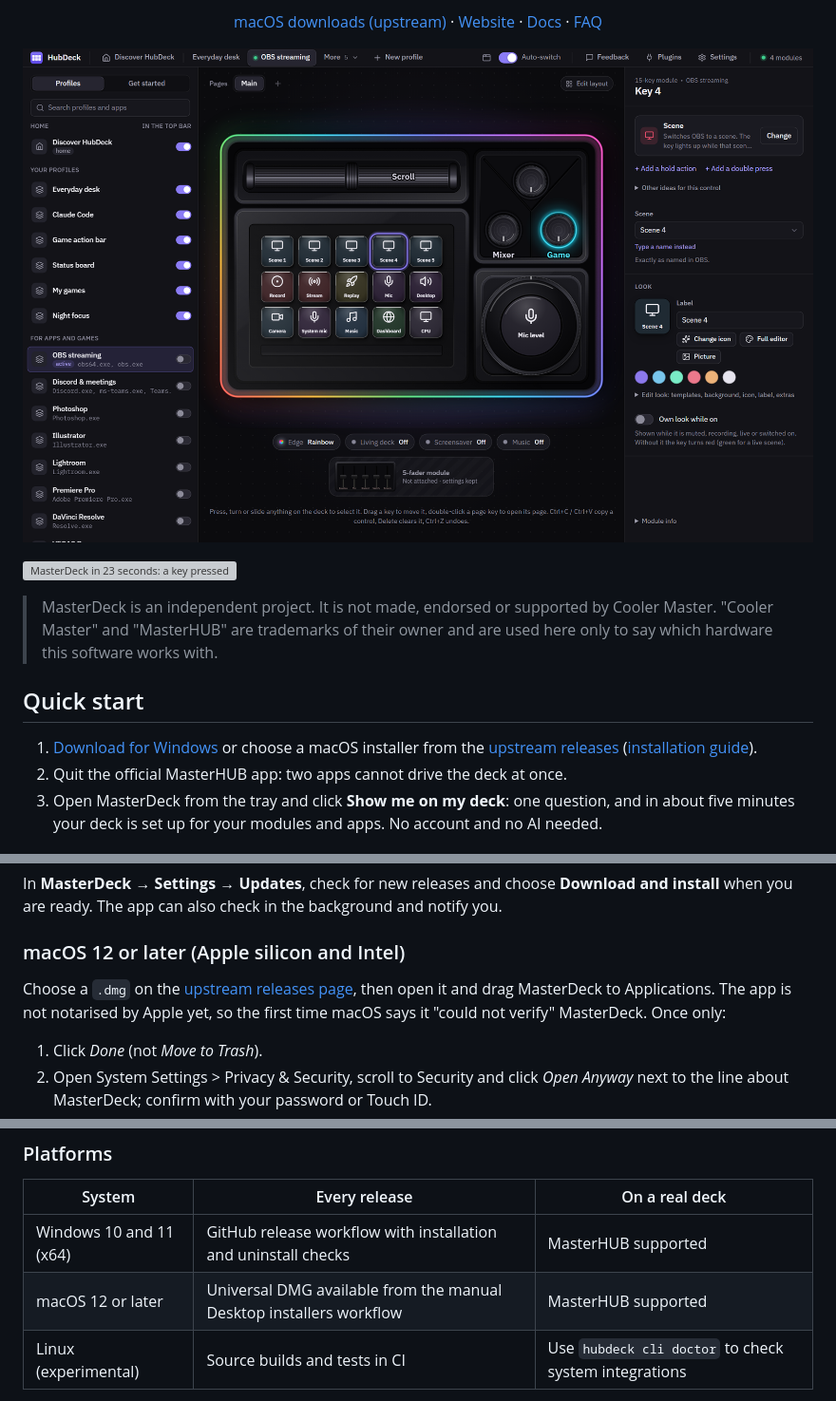
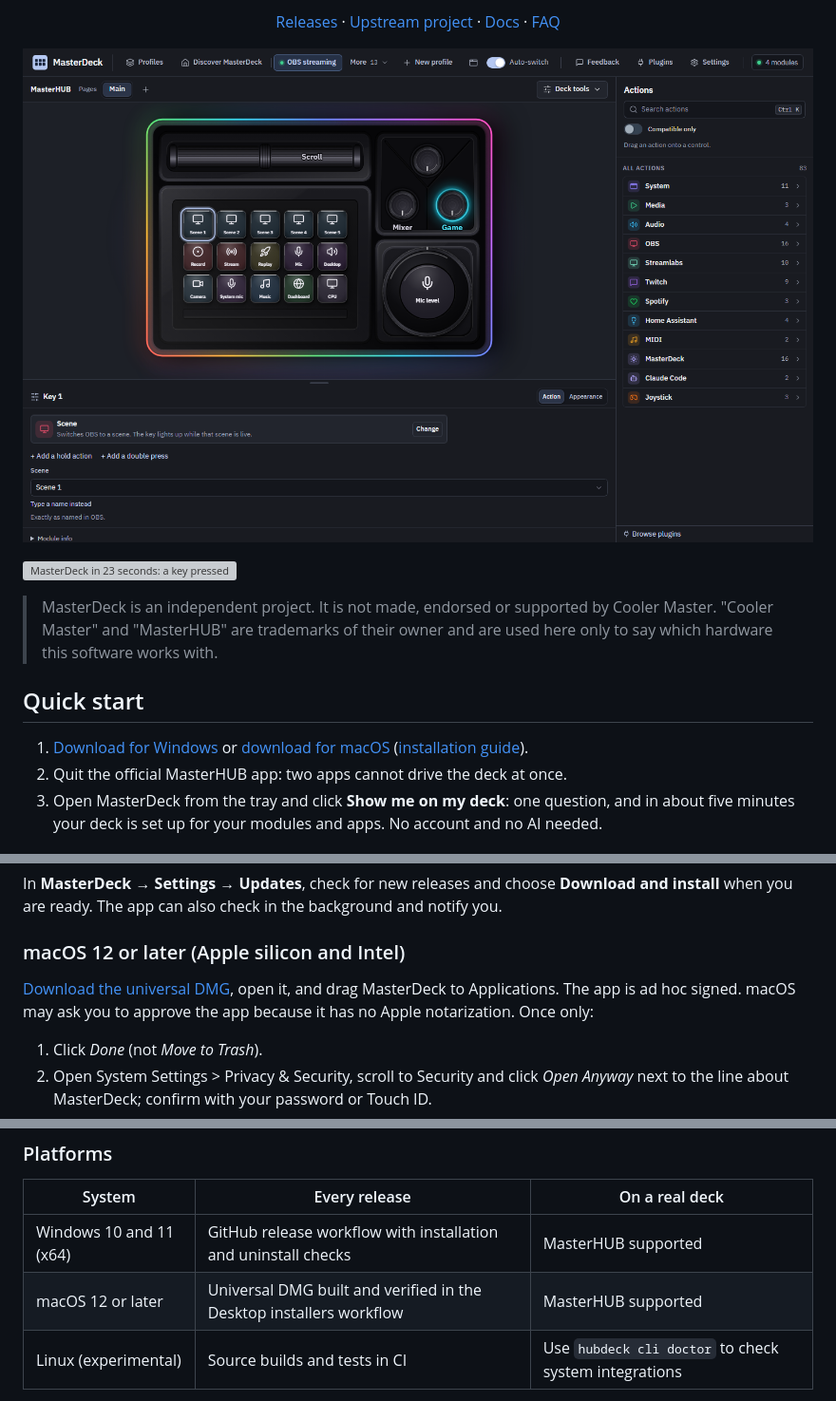
Before and after one commit to kyawzin19997/coolermaster, a Markdown page: README.md, 3 parts joined by grey strips. Shown at 95% size. GitHub-like rendering; pictures changed too: docs/images/masterdeck-workspace.png (added); grey boxes are pictures that could not be loaded.

Commit message:
Document the released Windows and macOS installers

```diff
--- a/README.md
+++ b/README.md
@@ -23,13 +24,13 @@
 </p>
 
 <p align="center">
-  <a href="https://github.com/Przemotar/hubdeck/releases">macOS downloads (upstream)</a> ·
-  <a href="https://przemotar.github.io/hubdeck/">Website</a> ·
+  <a href="https://github.com/kyawzin19997/coolermaster/releases">Releases</a> ·
+  <a href="https://przemotar.github.io/hubdeck/">Upstream project</a> ·
   <a href="#documentation">Docs</a> ·
   <a href="#faq">FAQ</a>
 </p>
 
-![MasterDeck: the deck drawn live with its LED colors, a key selected and what it does on the right](docs/images/hubdeck-main.png)
+![MasterDeck with the action library on the right and the selected key's settings below the deck](docs/images/masterdeck-workspace.png)
 
 ![MasterDeck in 23 seconds: a key pressed on the deck gets an action picked in the window, the dial changes its face, ready decks switch with a click](docs/images/hubdeck-film.gif)
 
@@ -39,7 +40,7 @@
 
 ## Quick start
 
-1. [Download for Windows](https://github.com/kyawzin19997/coolermaster/releases/latest/download/MasterDeck-windows-x64-setup.exe) or choose a macOS installer from the [upstream releases](https://github.com/Przemotar/hubdeck/releases) ([installation guide](#install)).
+1. [Download for Windows](https://github.com/kyawzin19997/coolermaster/releases/latest/download/MasterDeck-windows-x64-setup.exe) or [download for macOS](https://github.com/kyawzin19997/coolermaster/releases/download/v1.0.0/MasterDeck-macOS-Universal.dmg) ([installation guide](#install)).
 2. Quit the official MasterHUB app: two apps cannot drive the deck at once.
 3. Open MasterDeck from the tray and click **Show me on my deck**: one question, and in about five
    minutes your deck is set up for your modules and apps. No account and no AI needed.
@@ -154,8 +155,8 @@ In **MasterDeck → Settings → Updates**, check for new releases and choose **
 
 ### macOS 12 or later (Apple silicon and Intel)
 
-Choose a `.dmg` on the [upstream releases page](https://github.com/Przemotar/hubdeck/releases), then open it and drag MasterDeck to Applications.
-The app is not notarised by Apple yet, so the first time macOS says it "could not verify" MasterDeck.
+[Download the universal DMG](https://github.com/kyawzin19997/coolermaster/releases/download/v1.0.0/MasterDeck-macOS-Universal.dmg), open it, and drag MasterDeck to Applications.
+The app is ad hoc signed. macOS may ask you to approve the app because it has no Apple notarization.
 Once only:
 
 1. Click *Done* (not *Move to Trash*).
@@ -188,7 +189,7 @@ Close the official MasterHUB app first: two apps cannot drive the deck at once.
 | System | Every release | On a real deck |
 |---|---|---|
 | Windows 10 and 11 (x64) | GitHub release workflow with installation and uninstall checks | MasterHUB supported |
-| macOS 12 or later | Universal DMG available from the manual Desktop installers workflow | MasterHUB supported |
+| macOS 12 or later | Universal DMG built and verified in the Desktop installers workflow | MasterHUB supported |
 | Linux (experimental) | Source builds and tests in CI | Use `hubdeck cli doctor` to check system integrations |
 
 Maintainers can follow the [Windows release guide](docs/windows-release.md) to configure updates and publish a new version.
```
Also changed, not shown: other parts of README.md (+1 -0 lines), docs/github-for-beginners.md (+7 -0 lines).
